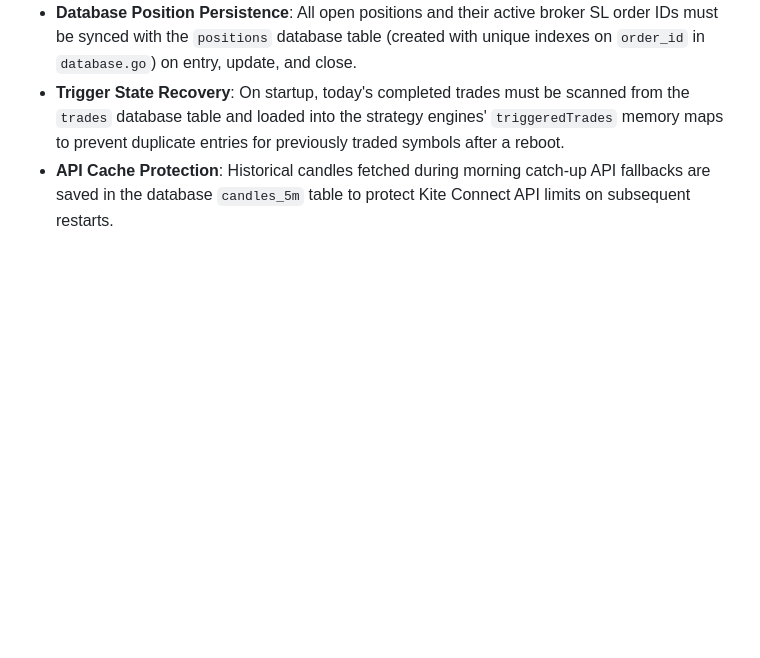
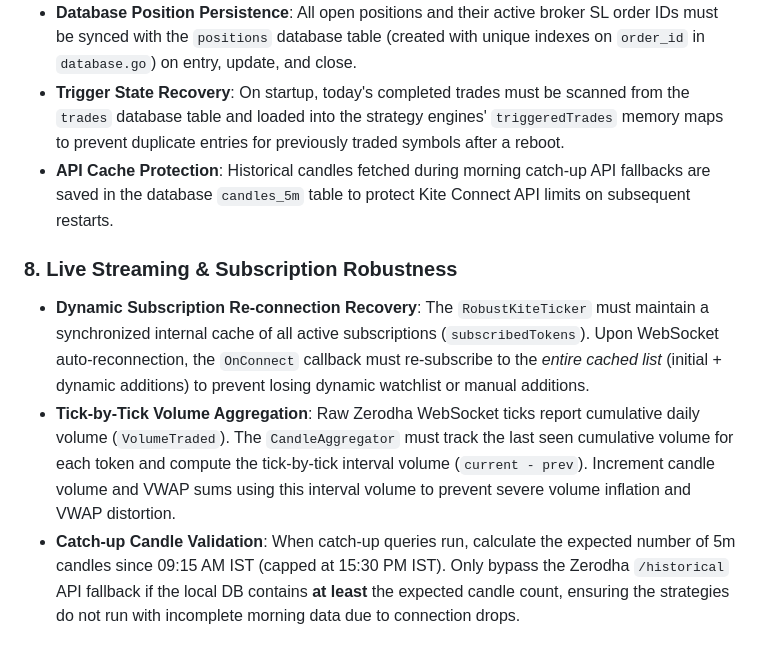
Before and after one commit to vikash-chandra/zt, a Markdown page: .agents/AGENTS.md, the part around the change. Rendered like a GitHub page; blank space fills up the shorter version.

Commit message:
Update workspace memory guidelines with live streaming and volume aggregation rules

```diff
--- a/.agents/AGENTS.md
+++ b/.agents/AGENTS.md
@@ -69,3 +69,8 @@ A production-grade Go algorithmic trading bot interfacing with the Zerodha Kite
 - **Database Position Persistence**: All open positions and their active broker SL order IDs must be synced with the `positions` database table (created with unique indexes on `order_id` in `database.go`) on entry, update, and close.
 - **Trigger State Recovery**: On startup, today's completed trades must be scanned from the `trades` database table and loaded into the strategy engines' `triggeredTrades` memory maps to prevent duplicate entries for previously traded symbols after a reboot.
 - **API Cache Protection**: Historical candles fetched during morning catch-up API fallbacks are saved in the database `candles_5m` table to protect Kite Connect API limits on subsequent restarts.
+
+### 8. Live Streaming & Subscription Robustness
+- **Dynamic Subscription Re-connection Recovery**: The `RobustKiteTicker` must maintain a synchronized internal cache of all active subscriptions (`subscribedTokens`). Upon WebSocket auto-reconnection, the `OnConnect` callback must re-subscribe to the *entire cached list* (initial + dynamic additions) to prevent losing dynamic watchlist or manual additions.
+- **Tick-by-Tick Volume Aggregation**: Raw Zerodha WebSocket ticks report cumulative daily volume (`VolumeTraded`). The `CandleAggregator` must track the last seen cumulative volume for each token and compute the tick-by-tick interval volume (`current - prev`). Increment candle volume and VWAP sums using this interval volume to prevent severe volume inflation and VWAP distortion.
+- **Catch-up Candle Validation**: When catch-up queries run, calculate the expected number of 5m candles since 09:15 AM IST (capped at 15:30 PM IST). Only bypass the Zerodha `/historical` API fallback if the local DB contains **at least** the expected candle count, ensuring the strategies do not run with incomplete morning data due to connection drops.
```
